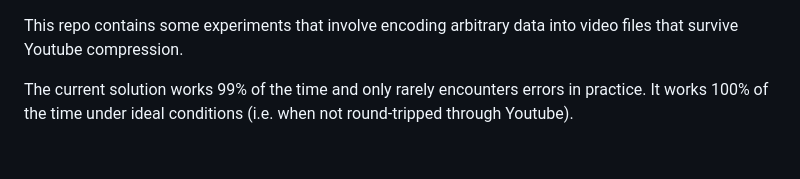
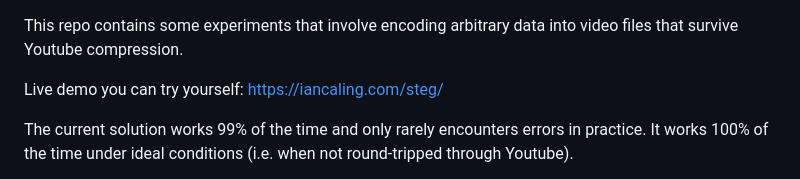
Before and after one commit to ianling/steg-experiments, a Markdown page: README.md, the part around the change. Drawn GitHub-style; blank space fills up the shorter version.

```diff
--- a/README.md
+++ b/README.md
@@ -1,4 +1,6 @@
 This repo contains some experiments that involve encoding arbitrary data into video files that survive Youtube compression.
+
+Live demo you can try yourself: https://iancaling.com/steg/
 
 The current solution works 99% of the time and only rarely encounters errors in practice.
 It works 100% of the time under ideal conditions (i.e. when not round-tripped through Youtube).
```
